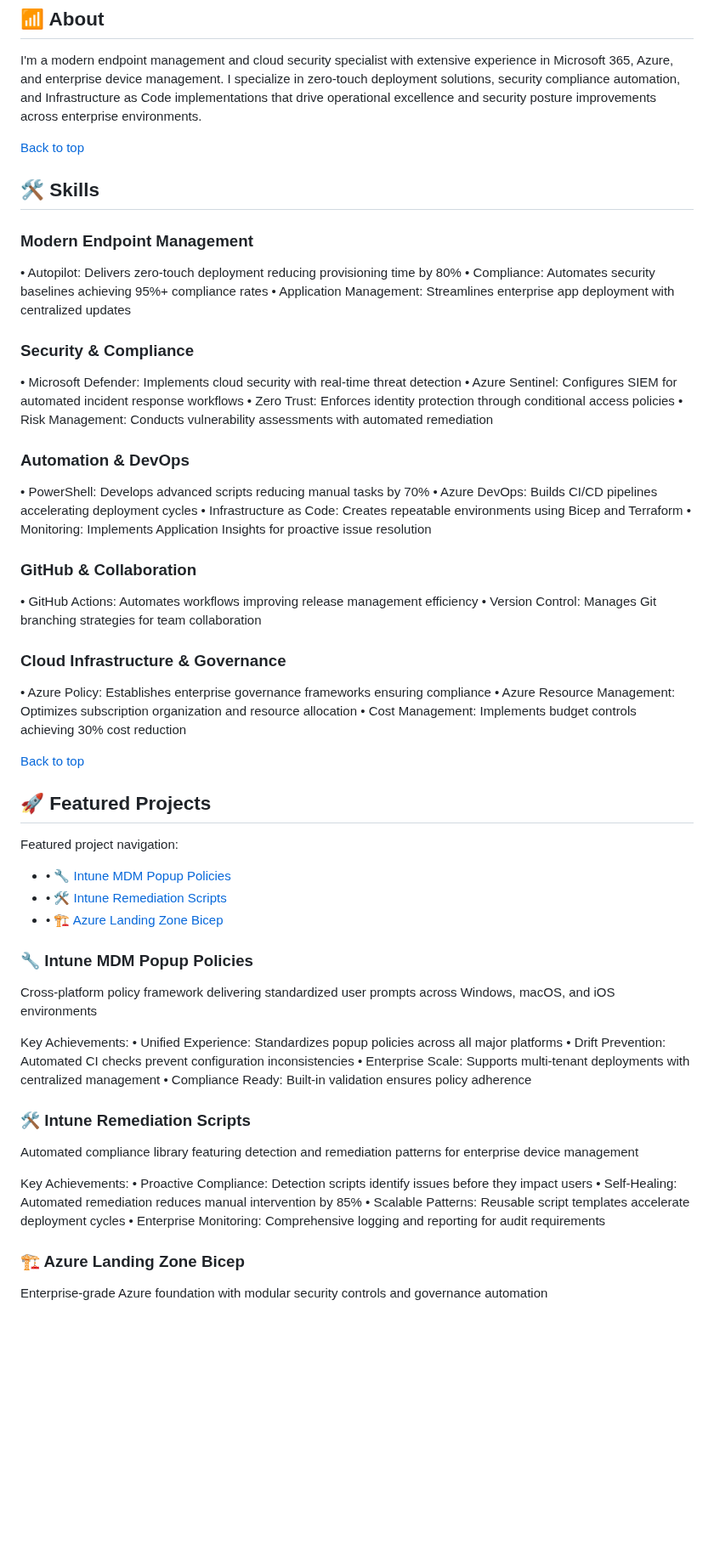
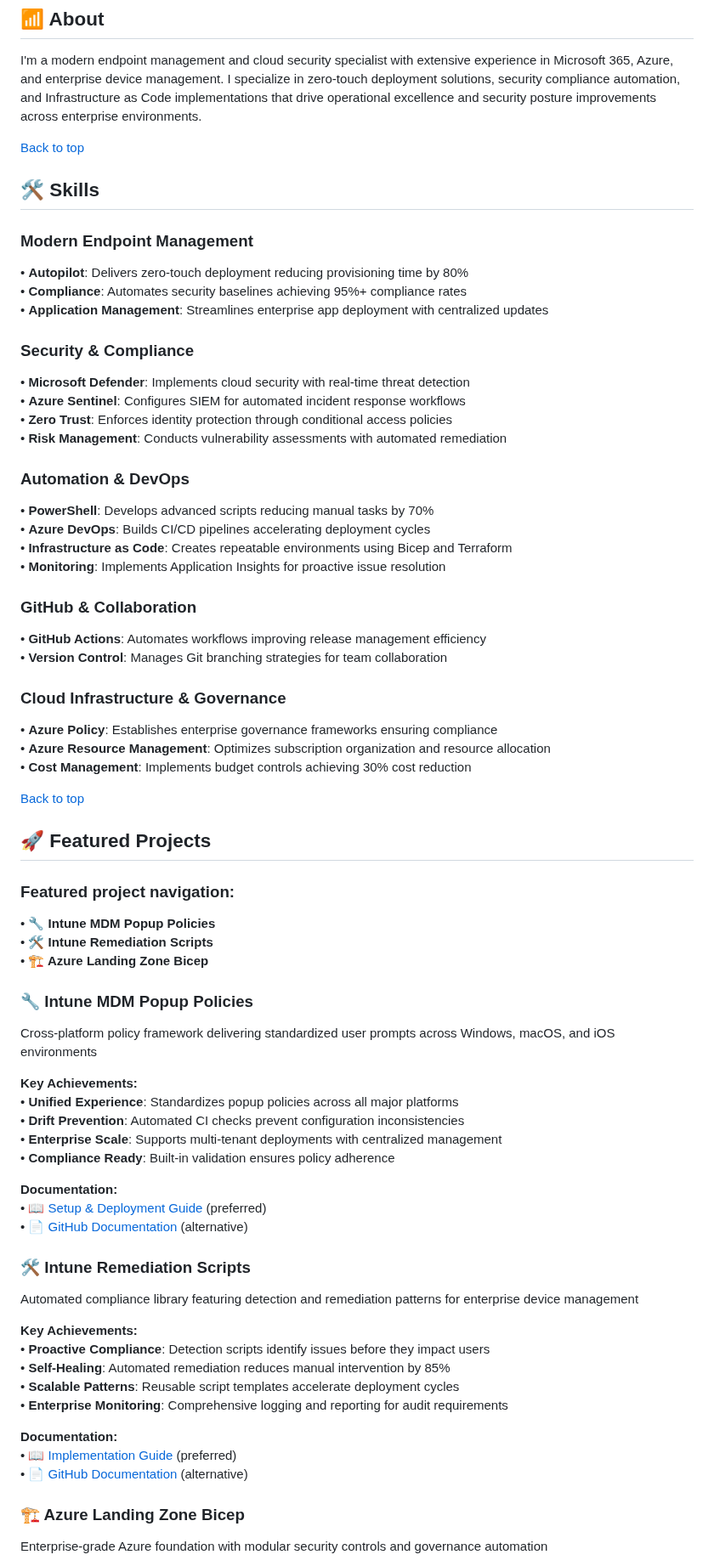
Before and after one commit to a-ariff/a-ariff, a Markdown page: README.md, the part around one of its changes. Shown at 85% size. Rendered like a GitHub page; blank space fills up the shorter version.

Commit message:
fix: navigation anchors and add domain docs preview links

```diff
--- a/README.md
+++ b/README.md
@@ -21,28 +24,28 @@ I'm a modern endpoint management and cloud security specialist with extensive ex
 ## 🛠️ Skills
 
 ### Modern Endpoint Management
-• Autopilot: Delivers zero-touch deployment reducing provisioning time by 80%
-• Compliance: Automates security baselines achieving 95%+ compliance rates
-• Application Management: Streamlines enterprise app deployment with centralized updates
+• **Autopilot**: Delivers zero-touch deployment reducing provisioning time by 80%
+• **Compliance**: Automates security baselines achieving 95%+ compliance rates
+• **Application Management**: Streamlines enterprise app deployment with centralized updates
 
 ### Security & Compliance
-• Microsoft Defender: Implements cloud security with real-time threat detection
-• Azure Sentinel: Configures SIEM for automated incident response workflows
-• Zero Trust: Enforces identity protection through conditional access policies
-• Risk Management: Conducts vulnerability assessments with automated remediation
+• **Microsoft Defender**: Implements cloud security with real-time threat detection
+• **Azure Sentinel**: Configures SIEM for automated incident response workflows
+• **Zero Trust**: Enforces identity protection through conditional access policies
+• **Risk Management**: Conducts vulnerability assessments with automated remediation
 
 ### Automation & DevOps
-• PowerShell: Develops advanced scripts reducing manual tasks by 70%
-• Azure DevOps: Builds CI/CD pipelines accelerating deployment cycles
-• Infrastructure as Code: Creates repeatable environments using Bicep and Terraform
-• Monitoring: Implements Application Insights for proactive issue resolution
+• **PowerShell**: Develops advanced scripts reducing manual tasks by 70%
+• **Azure DevOps**: Builds CI/CD pipelines accelerating deployment cycles
+• **Infrastructure as Code**: Creates repeatable environments using Bicep and Terraform
+• **Monitoring**: Implements Application Insights for proactive issue resolution
 
 ### GitHub & Collaboration
-• GitHub Actions: Automates workflows improving release management efficiency
-• Version Control: Manages Git branching strategies for team collaboration
+• **GitHub Actions**: Automates workflows improving release management efficiency
+• **Version Control**: Manages Git branching strategies for team collaboration
 
 ### Cloud Infrastructure & Governance
-• Azure Policy: Establishes enterprise governance frameworks ensuring compliance
-• Azure Resource Management: Optimizes subscription organization and resource allocation
-• Cost Management: Implements budget controls achieving 30% cost reduction
+• **Azure Policy**: Establishes enterprise governance frameworks ensuring compliance
+• **Azure Resource Management**: Optimizes subscription organization and resource allocation
+• **Cost Management**: Implements budget controls achieving 30% cost reduction
 
@@ -50,32 +53,37 @@ I'm a modern endpoint management and cloud security specialist with extensive ex
 
 ## 🚀 Featured Projects
 
-Featured project navigation:
-- • [🔧 Intune MDM Popup Policies](#intune-mdm-popup-policies)
-- • [🛠️ Intune Remediation Scripts](#intune-remediation-scripts)
-- • [🏗️ Azure Landing Zone Bicep](#azure-landing-zone-bicep)
+### Featured project navigation:
+• **🔧 Intune MDM Popup Policies**
+• **🛠️ Intune Remediation Scripts**
+• **🏗️ Azure Landing Zone Bicep**
 
 ### 🔧 Intune MDM Popup Policies
-
 Cross-platform policy framework delivering standardized user prompts across Windows, macOS, and iOS environments
 
-Key Achievements:
-• Unified Experience: Standardizes popup policies across all major platforms
-• Drift Prevention: Automated CI checks prevent configuration inconsistencies
-• Enterprise Scale: Supports multi-tenant deployments with centralized management
-• Compliance Ready: Built-in validation ensures policy adherence
+**Key Achievements:**
+• **Unified Experience**: Standardizes popup policies across all major platforms
+• **Drift Prevention**: Automated CI checks prevent configuration inconsistencies
+• **Enterprise Scale**: Supports multi-tenant deployments with centralized management
+• **Compliance Ready**: Built-in validation ensures policy adherence
+
+**Documentation:**
+• 📖 [Setup & Deployment Guide](https://ariff.nz/docs/intune-mdm-popup-policies) (preferred)
+• 📄 [GitHub Documentation](./docs/intune-mdm-setup.md) (alternative)
 
 ### 🛠️ Intune Remediation Scripts
-
 Automated compliance library featuring detection and remediation patterns for enterprise device management
 
-Key Achievements:
-• Proactive Compliance: Detection scripts identify issues before they impact users
-• Self-Healing: Automated remediation reduces manual intervention by 85%
-• Scalable Patterns: Reusable script templates accelerate deployment cycles
-• Enterprise Monitoring: Comprehensive logging and reporting for audit requirements
+**Key Achievements:**
+• **Proactive Compliance**: Detection scripts identify issues before they impact users
+• **Self-Healing**: Automated remediation reduces manual intervention by 85%
+• **Scalable Patterns**: Reusable script templates accelerate deployment cycles
+• **Enterprise Monitoring**: Comprehensive logging and reporting for audit requirements
+
+**Documentation:**
+• 📖 [Implementation Guide](https://ariff.nz/docs/intune-remediation-scripts) (preferred)
+• 📄 [GitHub Documentation](./docs/remediation-setup.md) (alternative)
 
 ### 🏗️ Azure Landing Zone Bicep
-
 Enterprise-grade Azure foundation with modular security controls and governance automation
 
```
Also changed, not shown: other parts of README.md (+26 -19 lines).
